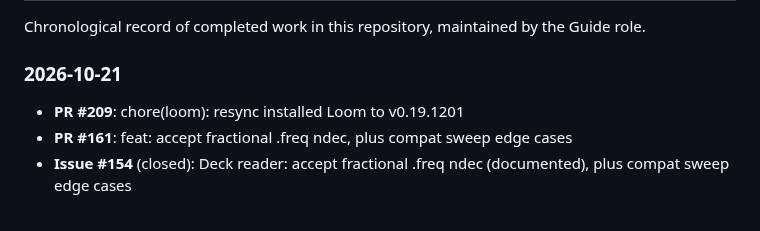
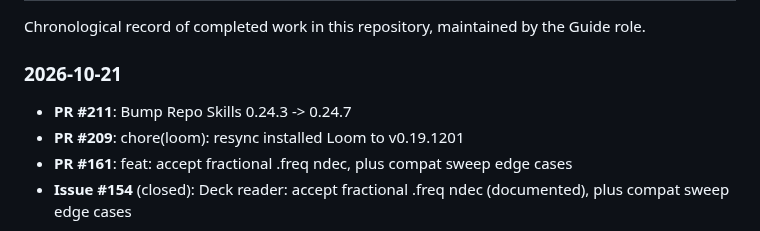
Before and after one commit to 2AMLogic/fasterhenry, a Markdown page: WORK_LOG.md, the part around the change. GitHub-like rendering.

Commit message:
docs: update WORK_LOG, WORK_PLAN, and README
Automated document maintenance by Guide triage agent.

Co-Authored-By: Claude Sonnet 5.5 <noreply@anthropic.com>

```diff
--- a/WORK_LOG.md
+++ b/WORK_LOG.md
@@ -6,6 +6,7 @@ Chronological record of completed work in this repository, maintained by the Gui
 
 ### 2026-10-21
 
+- **PR #211**: Bump Repo Skills 0.24.3 -> 0.24.7
 - **PR #209**: chore(loom): resync installed Loom to v0.19.1201
 - **PR #161**: feat: accept fractional .freq ndec, plus compat sweep edge cases
 - **Issue #154** (closed): Deck reader: accept fractional .freq ndec (documented), plus compat sweep edge cases
```
